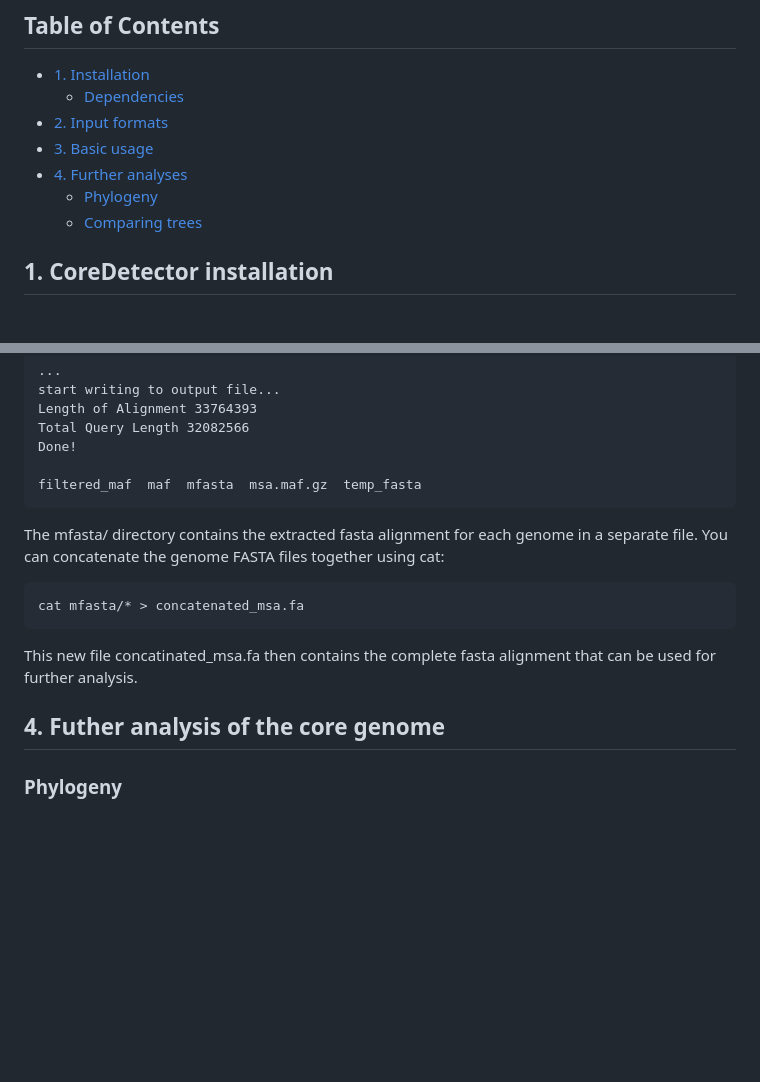
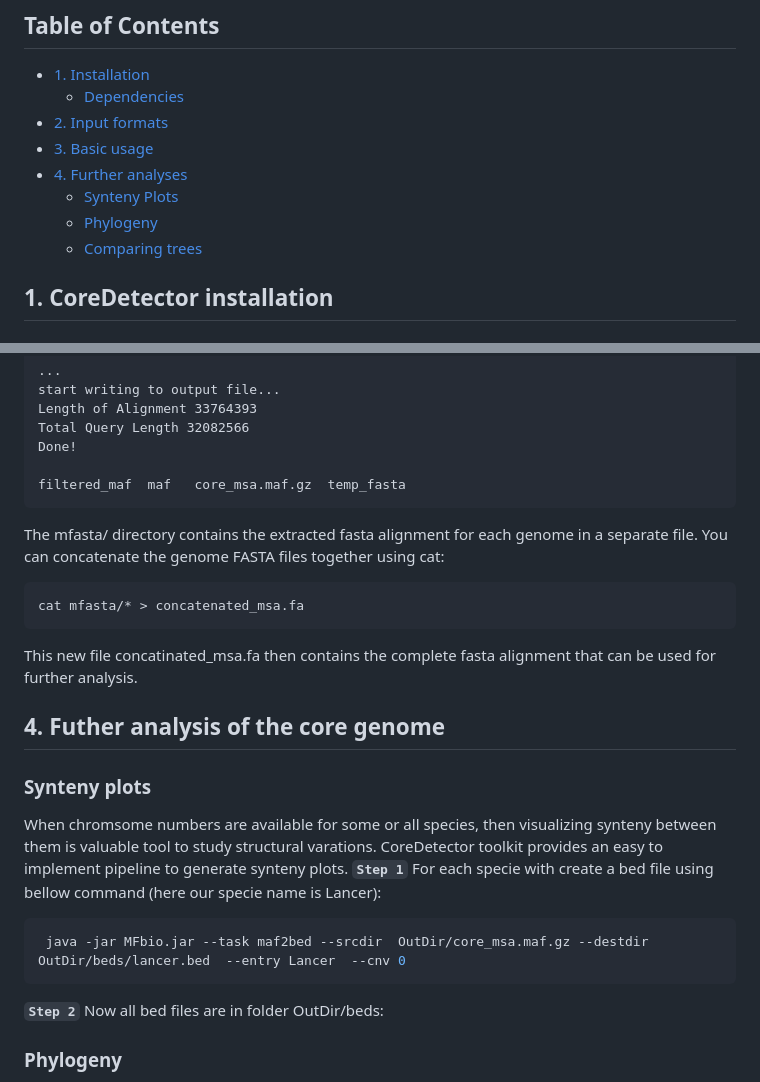
Before and after one commit to mfruzan/CoreDetector, a Markdown page: Manual.md, 2 parts joined by grey strips. GitHub-like rendering; blank space fills up the shorter version.

Commit message:
Add existing file

````diff
--- a/Manual.md
+++ b/Manual.md
@@ -13,8 +13,10 @@ The analysis of the core-genome alignments of conserved sequence is important to
 - [2. Input formats](#iformat)
 - [3. Basic usage](#options)
 - [4. Further analyses](#analysis)
+  - [Synteny Plots](#synteny)
   - [Phylogeny](#phylo)
   - [Comparing trees](#comp)
+
 
 
 ## <a name="install"></a> 1. CoreDetector installation
@@ -188,7 +190,7 @@ Length of Alignment 33764393
 Total Query Length 32082566
 Done!
 
-filtered_maf  maf  mfasta  msa.maf.gz  temp_fasta
+filtered_maf  maf   core_msa.maf.gz  temp_fasta
 ```
 
 The mfasta/ directory contains the extracted fasta alignment for each genome in a separate file. You can concatenate the genome FASTA files
@@ -202,6 +204,13 @@ This new file concatinated_msa.fa then contains the complete fasta alignment tha
 
 ## <a name="analysis"></a> 4. Futher analysis of the core genome
 
+### <a name="synteny"></a>Synteny plots
+When chromsome numbers are available for some or all species, then visualizing synteny between them is valuable tool to study structural varations. CoreDetector toolkit provides an easy to implement pipeline to generate synteny plots.
+**`Step 1`** For each specie with create a bed file using bellow command (here our specie name is Lancer):
+```bash
+ java -jar MFbio.jar --task maf2bed --srcdir  OutDir/core_msa.maf.gz --destdir OutDir/beds/lancer.bed  --entry Lancer  --cnv 0
+```
+**`Step 2`** Now all bed files are in folder OutDir/beds:
 
 ### <a name="phylo"></a>Phylogeny
 
````
Also changed, not shown: 1 other file.
